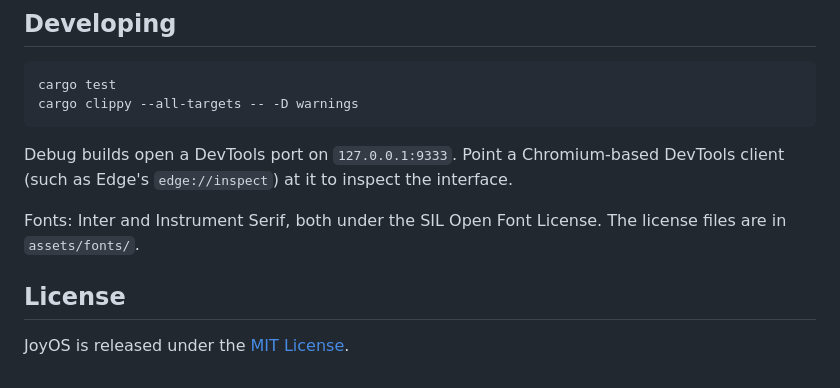
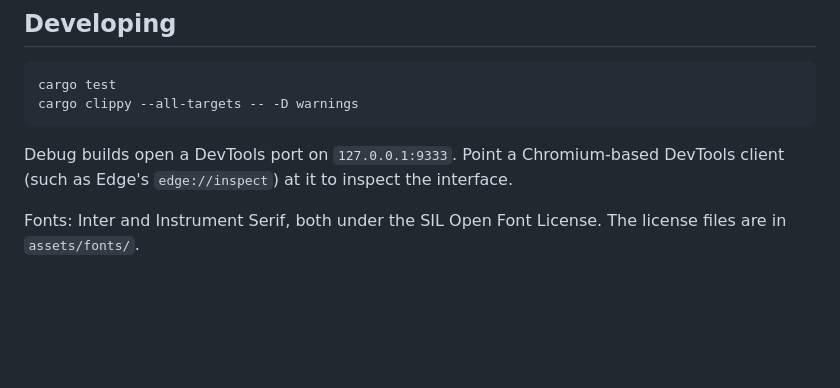
Before and after one commit to zaynlabs/JoyOS, a Markdown page: README.md, the part around the change. Drawn GitHub-style; blank space fills up the shorter version.

```diff
--- a/README.md
+++ b/README.md
@@ -74,7 +74,3 @@ cargo clippy --all-targets -- -D warnings
 Debug builds open a DevTools port on `127.0.0.1:9333`. Point a Chromium-based DevTools client (such as Edge's `edge://inspect`) at it to inspect the interface.
 
 Fonts: Inter and Instrument Serif, both under the SIL Open Font License. The license files are in `assets/fonts/`.
-
-## License
-
-JoyOS is released under the [MIT License](LICENSE).
```
